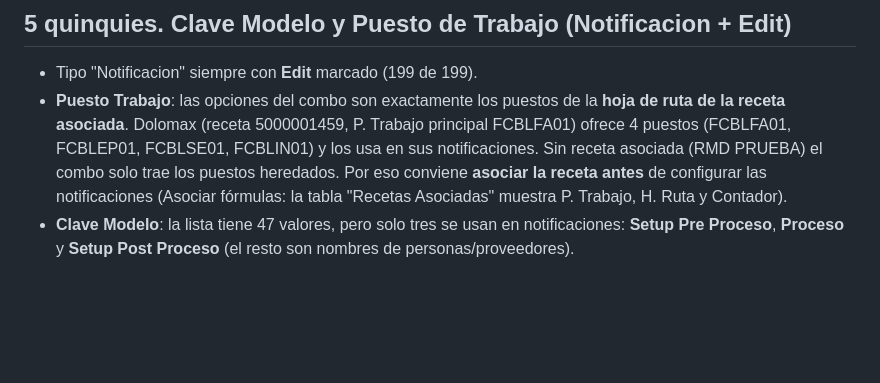
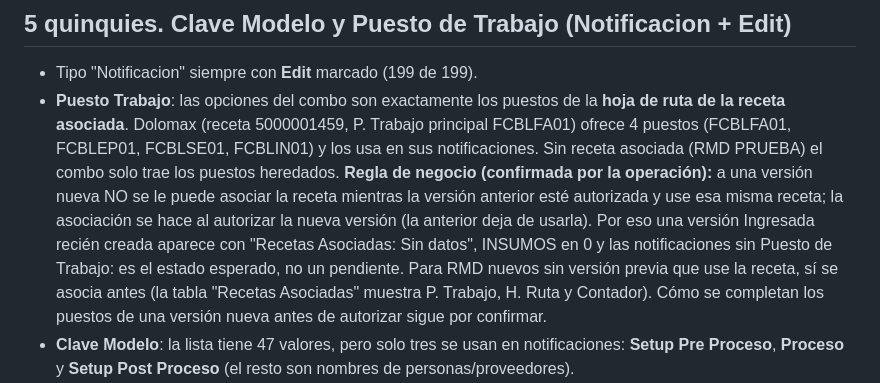
Before and after one commit to carlosj31z/AUTOMATIZACION-DE-RMD, a Markdown page: docs/como_se_configura_un_rmd.md, the part around the change. Rendered like a GitHub page; blank space fills up the shorter version.

Commit message:
Corregir doc: la receta no se asocia a una version nueva mientras la anterior la use
Co-Authored-By: Claude Sonnet 5 <noreply@anthropic.com>

```diff
--- a/docs/como_se_configura_un_rmd.md
+++ b/docs/como_se_configura_un_rmd.md
@@ -163,8 +163,14 @@ Salen del **tipo de dato**, con estas excepciones observadas en los 2.460 pasos:
 - **Puesto Trabajo**: las opciones del combo son exactamente los puestos de la **hoja de ruta de la
   receta asociada**. Dolomax (receta 5000001459, P. Trabajo principal FCBLFA01) ofrece 4 puestos
   (FCBLFA01, FCBLEP01, FCBLSE01, FCBLIN01) y los usa en sus notificaciones. Sin receta asociada (RMD PRUEBA)
-  el combo solo trae los puestos heredados. Por eso conviene **asociar la receta antes** de configurar
-  las notificaciones (Asociar fórmulas: la tabla "Recetas Asociadas" muestra P. Trabajo, H. Ruta y Contador).
+  el combo solo trae los puestos heredados. **Regla de negocio (confirmada por la operación):** a una
+  versión nueva NO se le puede asociar la receta mientras la versión anterior esté autorizada y use esa
+  misma receta; la asociación se hace al autorizar la nueva versión (la anterior deja de usarla). Por eso una
+  versión Ingresada recién creada aparece con "Recetas Asociadas: Sin datos", INSUMOS en 0 y las
+  notificaciones sin Puesto de Trabajo: es el estado esperado, no un pendiente. Para RMD nuevos sin
+  versión previa que use la receta, sí se asocia antes (la tabla "Recetas Asociadas" muestra P. Trabajo,
+  H. Ruta y Contador). Cómo se completan los puestos de una versión nueva antes de autorizar sigue por
+  confirmar.
 - **Clave Modelo**: la lista tiene 47 valores, pero solo tres se usan en notificaciones: **Setup Pre
   Proceso**, **Proceso** y **Setup Post Proceso** (el resto son nombres de personas/proveedores).
 - Secuencia por puesto: 1.er puesto — Documentación "FECHA / HORA INICIO" = Setup Pre (inicio) y el
```
